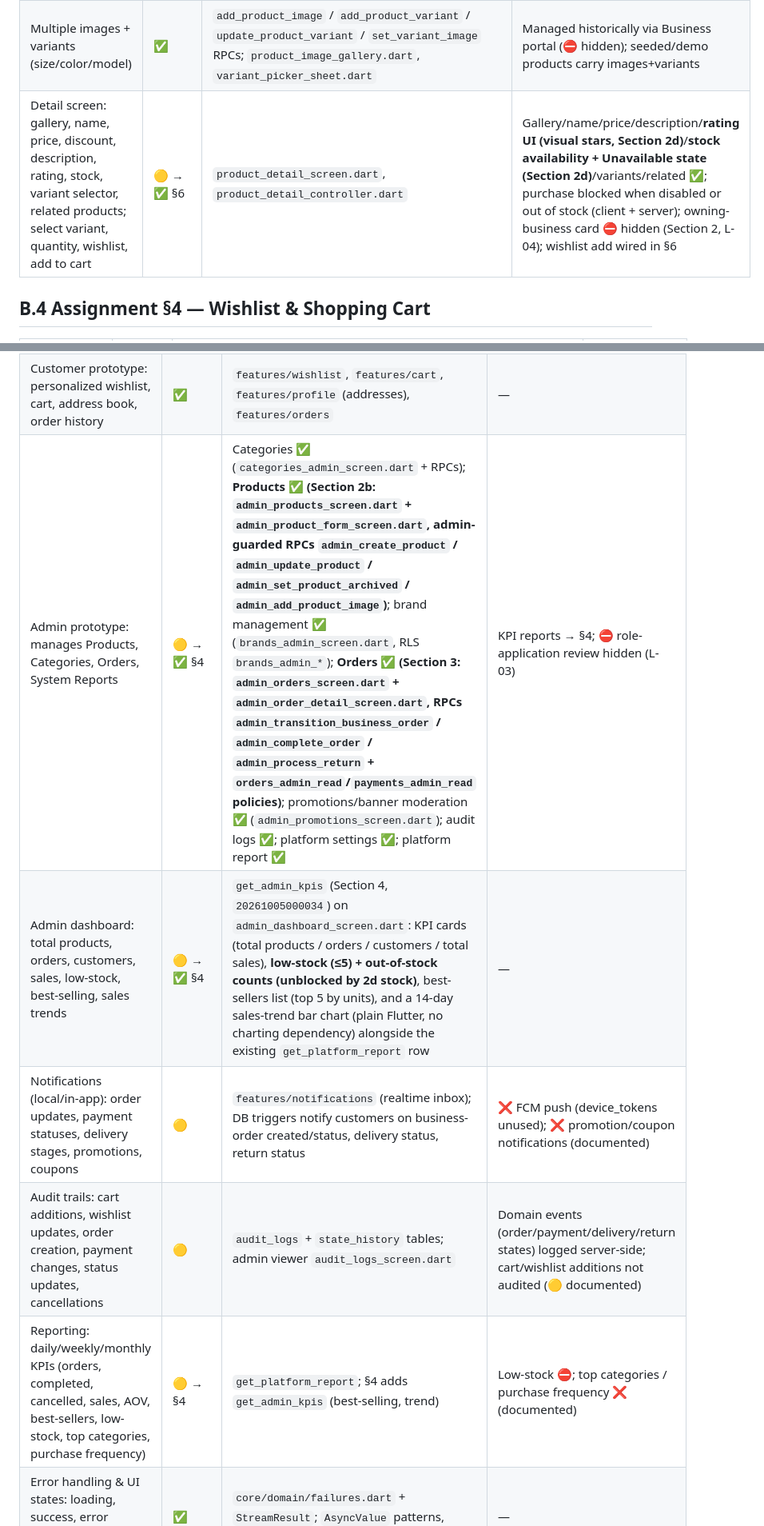
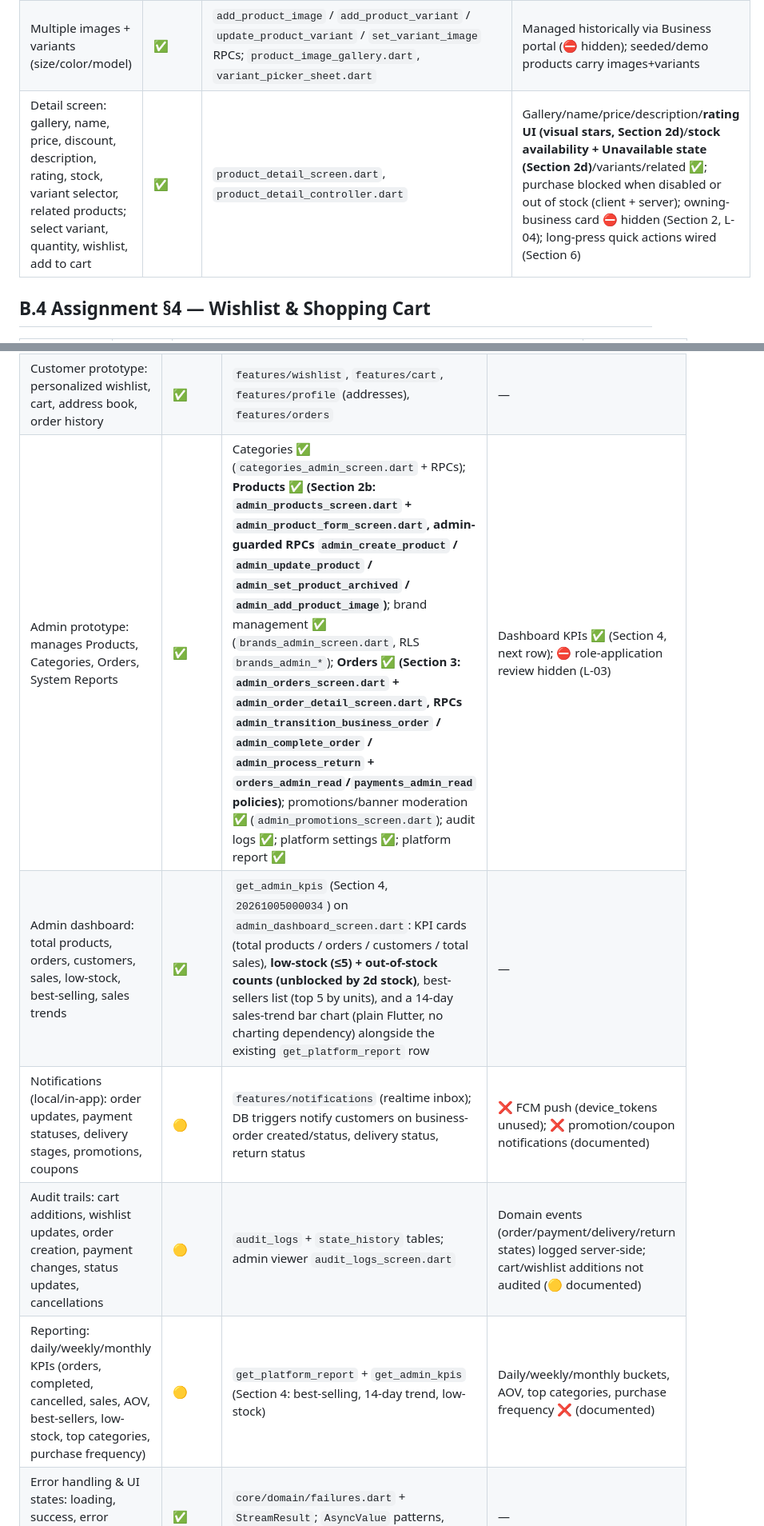
Before and after one commit to rychanroth/encueypay, a Markdown page: docs/app_implementation_specification.md, 2 parts joined by grey strips. Shown at 80% size. GitHub-like rendering.

Commit message:
docs(spec): finalize clause statuses after Sections 0-8 execution
All forward references (→ §N) resolved to their executed states: detail
screen, order timeline, admin prototype, dashboard KPIs, reporting.
Remaining documented gaps: card/QR payment mocks, password change,
price/rating filters, monthly buckets/top categories, multi-code
coupons.

```diff
--- a/docs/app_implementation_specification.md
+++ b/docs/app_implementation_specification.md
@@ -91,7 +91,7 @@ Legend: ✅ covered · 🟡 partial · ❌ gap (documented, not built) · ⛔ by
 |---|---|---|---|
 | Product attributes: ID, name, code, category, brand, image, description, price, discount price, stock, rating, status | 🟡 | `products` / `product_variants` / `product_images` / `brands` tables; entity `features/catalog/domain/entities/product.dart` | Covered: id, name, category, **brand (`products.brand_id`, Section 2b)**, images, description, base+variant price, **stock (product-wide, reintroduced Section 2d per user decision — supersedes the old §7 inventory-removal)**, rating (reviews), status. ❌ product code; ⛔ discount price field (discounts are coupon-only, §5); ⛔ vendor identity bypassed (vendor model retained underneath, L-04) |
 | Multiple images + variants (size/color/model) | ✅ | `add_product_image` / `add_product_variant` / `update_product_variant` / `set_variant_image` RPCs; `product_image_gallery.dart`, `variant_picker_sheet.dart` | Managed historically via Business portal (⛔ hidden); seeded/demo products carry images+variants |
-| Detail screen: gallery, name, price, discount, description, rating, stock, variant selector, related products; select variant, quantity, wishlist, add to cart | 🟡 → ✅ §6 | `product_detail_screen.dart`, `product_detail_controller.dart` | Gallery/name/price/description/**rating UI (visual stars, Section 2d)**/**stock availability + Unavailable state (Section 2d)**/variants/related ✅; purchase blocked when disabled or out of stock (client + server); owning-business card ⛔ hidden (Section 2, L-04); wishlist add wired in §6 |
+| Detail screen: gallery, name, price, discount, description, rating, stock, variant selector, related products; select variant, quantity, wishlist, add to cart | ✅ | `product_detail_screen.dart`, `product_detail_controller.dart` | Gallery/name/price/description/**rating UI (visual stars, Section 2d)**/**stock availability + Unavailable state (Section 2d)**/variants/related ✅; purchase blocked when disabled or out of stock (client + server); owning-business card ⛔ hidden (Section 2, L-04); long-press quick actions wired (Section 6) |
 
 ## B.4 Assignment §4 — Wishlist & Shopping Cart
 
@@ -136,11 +136,11 @@ Legend: ✅ covered · 🟡 partial · ❌ gap (documented, not built) · ⛔ by
 |---|---|---|---|
 | Auth, authorization, session management, validation, secure storage; customers restricted to own data | ✅ | Supabase Auth (email + Google OAuth); RLS everywhere; server-authoritative state (Part D); `Failure` taxonomy at repo boundary (DATA-05/06) | — |
 | Customer prototype: personalized wishlist, cart, address book, order history | ✅ | `features/wishlist`, `features/cart`, `features/profile` (addresses), `features/orders` | — |
-| Admin prototype: manages Products, Categories, Orders, System Reports | 🟡 → ✅ §4 | Categories ✅ (`categories_admin_screen.dart` + RPCs); **Products ✅ (Section 2b: `admin_products_screen.dart` + `admin_product_form_screen.dart`, admin-guarded RPCs `admin_create_product` / `admin_update_product` / `admin_set_product_archived` / `admin_add_product_image`)**; brand management ✅ (`brands_admin_screen.dart`, RLS `brands_admin_*`); **Orders ✅ (Section 3: `admin_orders_screen.dart` + `admin_order_detail_screen.dart`, RPCs `admin_transition_business_order` / `admin_complete_order` / `admin_process_return` + `orders_admin_read`/`payments_admin_read` policies)**; promotions/banner moderation ✅ (`admin_promotions_screen.dart`); audit logs ✅; platform settings ✅; platform report ✅ | KPI reports → §4; ⛔ role-application review hidden (L-03) |
-| Admin dashboard: total products, orders, customers, sales, low-stock, best-selling, sales trends | 🟡 → ✅ §4 | `get_admin_kpis` (Section 4, `20261005000034`) on `admin_dashboard_screen.dart`: KPI cards (total products / orders / customers / total sales), **low-stock (≤5) + out-of-stock counts (unblocked by 2d stock)**, best-sellers list (top 5 by units), and a 14-day sales-trend bar chart (plain Flutter, no charting dependency) alongside the existing `get_platform_report` row | — |
+| Admin prototype: manages Products, Categories, Orders, System Reports | ✅ | Categories ✅ (`categories_admin_screen.dart` + RPCs); **Products ✅ (Section 2b: `admin_products_screen.dart` + `admin_product_form_screen.dart`, admin-guarded RPCs `admin_create_product` / `admin_update_product` / `admin_set_product_archived` / `admin_add_product_image`)**; brand management ✅ (`brands_admin_screen.dart`, RLS `brands_admin_*`); **Orders ✅ (Section 3: `admin_orders_screen.dart` + `admin_order_detail_screen.dart`, RPCs `admin_transition_business_order` / `admin_complete_order` / `admin_process_return` + `orders_admin_read`/`payments_admin_read` policies)**; promotions/banner moderation ✅ (`admin_promotions_screen.dart`); audit logs ✅; platform settings ✅; platform report ✅ | Dashboard KPIs ✅ (Section 4, next row); ⛔ role-application review hidden (L-03) |
+| Admin dashboard: total products, orders, customers, sales, low-stock, best-selling, sales trends | ✅ | `get_admin_kpis` (Section 4, `20261005000034`) on `admin_dashboard_screen.dart`: KPI cards (total products / orders / customers / total sales), **low-stock (≤5) + out-of-stock counts (unblocked by 2d stock)**, best-sellers list (top 5 by units), and a 14-day sales-trend bar chart (plain Flutter, no charting dependency) alongside the existing `get_platform_report` row | — |
 | Notifications (local/in-app): order updates, payment statuses, delivery stages, promotions, coupons | 🟡 | `features/notifications` (realtime inbox); DB triggers notify customers on business-order created/status, delivery status, return status | ❌ FCM push (device_tokens unused); ❌ promotion/coupon notifications (documented) |
 | Audit trails: cart additions, wishlist updates, order creation, payment changes, status updates, cancellations | 🟡 | `audit_logs` + `state_history` tables; admin viewer `audit_logs_screen.dart` | Domain events (order/payment/delivery/return states) logged server-side; cart/wishlist additions not audited (🟡 documented) |
-| Reporting: daily/weekly/monthly KPIs (orders, completed, cancelled, sales, AOV, best-sellers, low-stock, top categories, purchase frequency) | 🟡 → §4 | `get_platform_report`; §4 adds `get_admin_kpis` (best-selling, trend) | Low-stock ⛔; top categories / purchase frequency ❌ (documented) |
+| Reporting: daily/weekly/monthly KPIs (orders, completed, cancelled, sales, AOV, best-sellers, low-stock, top categories, purchase frequency) | 🟡 | `get_platform_report` + `get_admin_kpis` (Section 4: best-selling, 14-day trend, low-stock) | Daily/weekly/monthly buckets, AOV, top categories, purchase frequency ❌ (documented) |
 | Error handling & UI states: loading, success, error banners, empty states, retry | ✅ | `core/domain/failures.dart` + `StreamResult`; `AsyncValue` patterns, empty/retry states across screens | — |
 
 ---
```
Also changed, not shown: other parts of docs/app_implementation_specification.md (+2 -2 lines).
